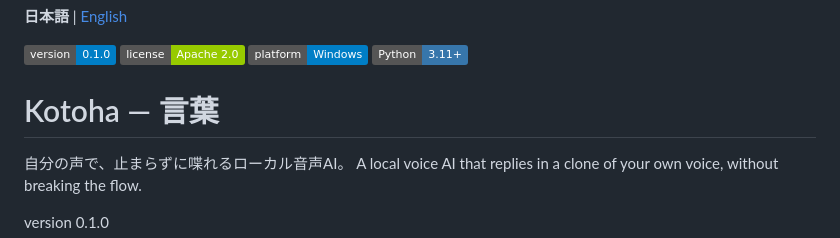
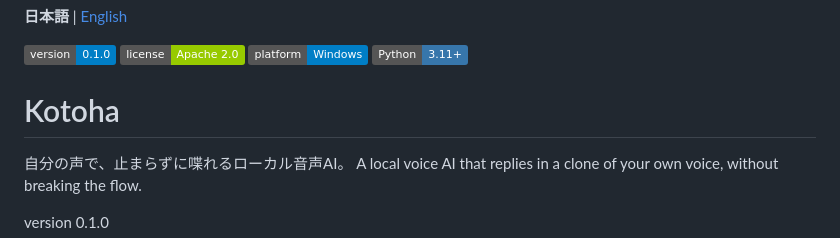
Before and after one commit to 4ltena/kotoha, a Markdown page: README.md, the part around the change. Rendered like a GitHub page; badges without logos.

Commit message:
docs: fine adjustment

```diff
--- a/README.md
+++ b/README.md
@@ -5,7 +5,7 @@
 ![Platform](https://img.shields.io/badge/platform-Windows-blue?logo=windows&logoColor=white)
 ![Python](https://img.shields.io/badge/Python-3.11+-3776AB?logo=python&logoColor=white)
 
-# Kotoha — 言葉
+# Kotoha
 
 自分の声で、止まらずに喋れるローカル音声AI。
 A local voice AI that replies in a clone of your own voice, without breaking the flow.
```
